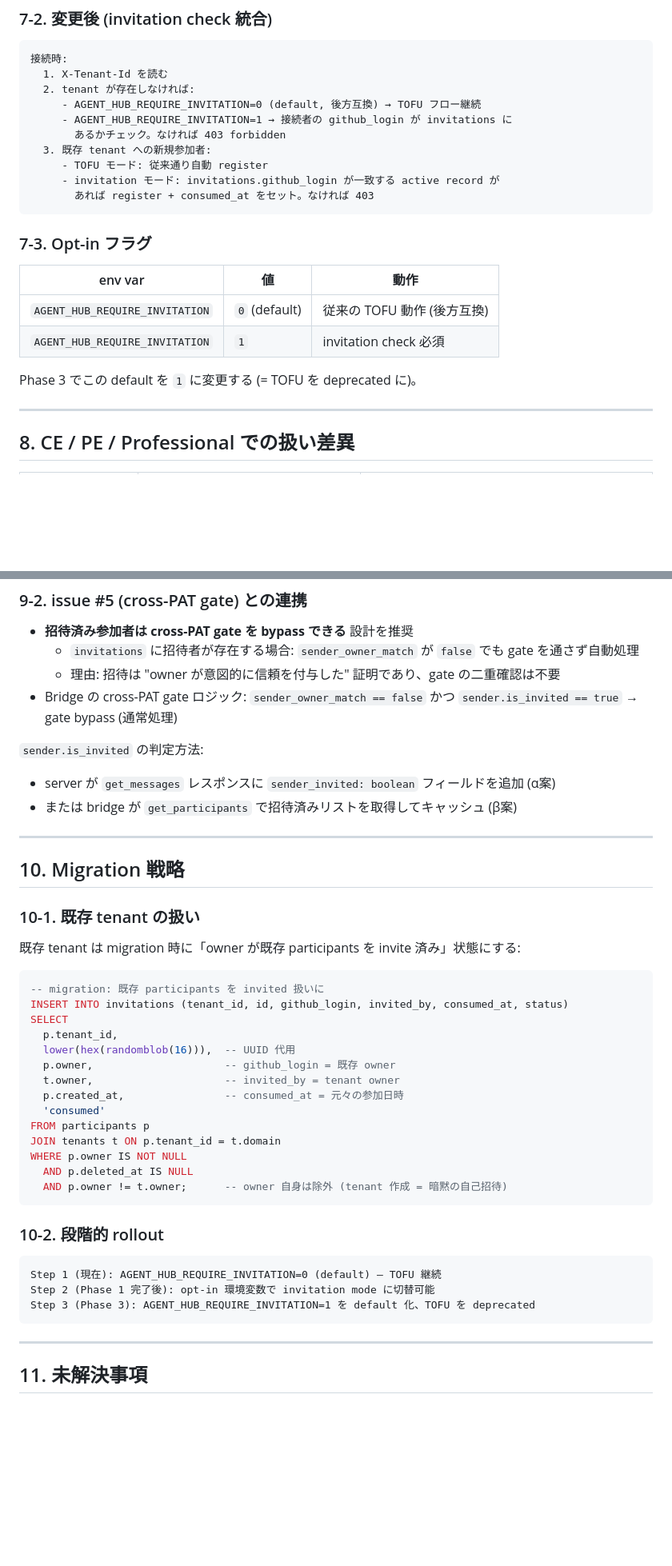
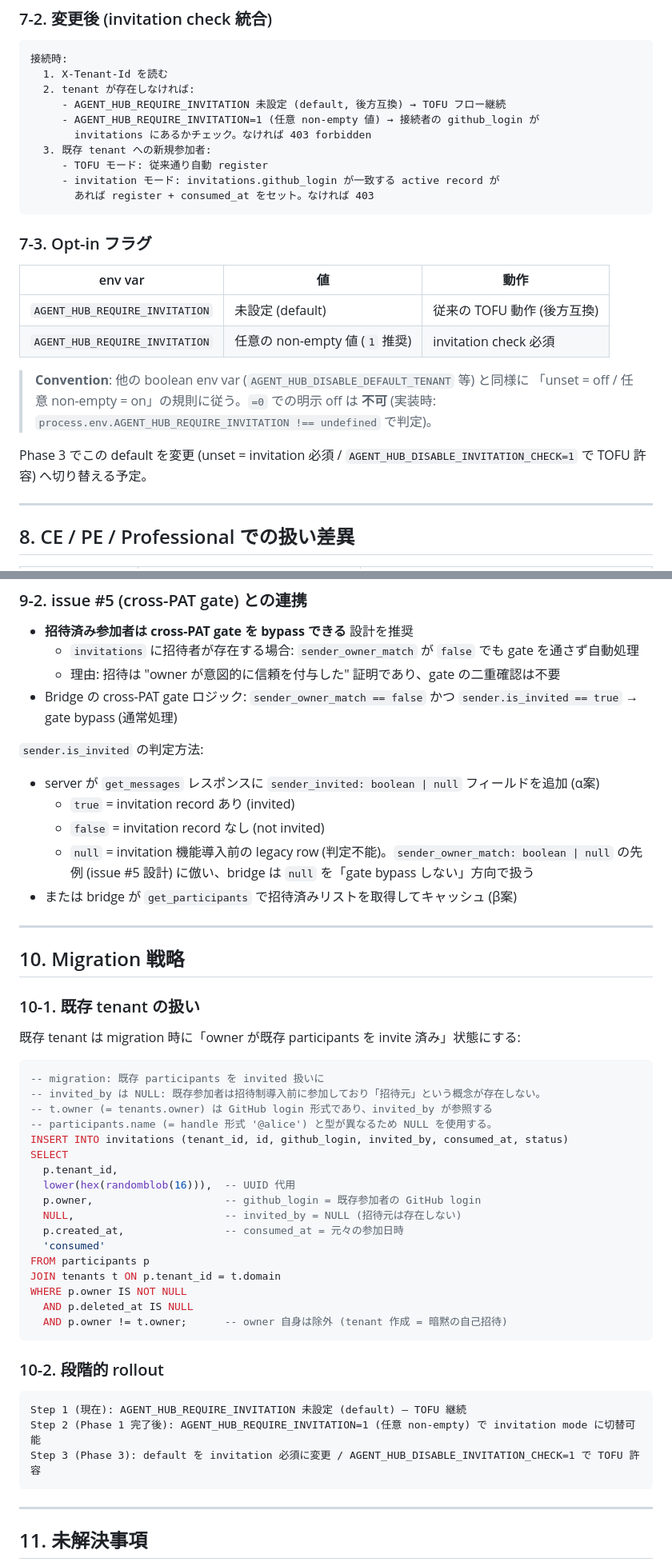
Before and after one commit to kishibashi3/agent-hub, a Markdown page: docs/design-invitation-access.md, 2 parts joined by grey strips. Shown at 80% size. GitHub-like rendering; blank space fills up the shorter version.

Commit message:
docs(invitation): @reviewer Request Changes を apply (PR #148)
Critical #1: invitations.invited_by を NULL 許容に変更
  - 旧: TEXT NOT NULL → 新: TEXT (nullable)
  - Migration SQL の invited_by = t.owner (GitHub login) が
    participants.name (handle 形式) FK を違反する問題を修正
  - backfill では invited_by = NULL (既存参加者に招待元は存在しない)

Minor #1: AGENT_HUB_REQUIRE_INVITATION の binary semantic convention 修正
  - 旧: =0 (off) / =1 (on) → 新: 未設定 (off) / 任意 non-empty (on)
  - Phase 3 の default 化も AGENT_HUB_DISABLE_INVITATION_CHECK 方式に修正

Minor #3: sender_invited の三値論理を明示
  - boolean → boolean | null に変更
  - null = invitation 機能導入前の legacy row と定義
  - bridge は null を「gate bypass しない」方向で扱う旨を追記

Suggestion #1: invite tool 引数設計に mode 必須パラメータを追加
  - disjoint な to vs mode から mode: "handle" | "token" 必須へ統一
  - 引数テーブル追加で JSON Schema を明確化

Co-Authored-By: Claude Sonnet 4.6 <noreply@anthropic.com>

````diff
--- a/docs/design-invitation-access.md
+++ b/docs/design-invitation-access.md
@@ -206,9 +220,9 @@ CREATE INDEX idx_join_requests_status ON join_requests(tenant_id, status);
 接続時:
   1. X-Tenant-Id を読む
   2. tenant が存在しなければ:
-     - AGENT_HUB_REQUIRE_INVITATION=0 (default, 後方互換) → TOFU フロー継続
-     - AGENT_HUB_REQUIRE_INVITATION=1 → 接続者の github_login が invitations に
-       あるかチェック。なければ 403 forbidden
+     - AGENT_HUB_REQUIRE_INVITATION 未設定 (default, 後方互換) → TOFU フロー継続
+     - AGENT_HUB_REQUIRE_INVITATION=1 (任意 non-empty 値) → 接続者の github_login が
+       invitations にあるかチェック。なければ 403 forbidden
   3. 既存 tenant への新規参加者:
      - TOFU モード: 従来通り自動 register
      - invitation モード: invitations.github_login が一致する active record が
@@ -219,10 +233,14 @@ CREATE INDEX idx_join_requests_status ON join_requests(tenant_id, status);
 
 | env var | 値 | 動作 |
 |---|---|---|
-| `AGENT_HUB_REQUIRE_INVITATION` | `0` (default) | 従来の TOFU 動作 (後方互換) |
-| `AGENT_HUB_REQUIRE_INVITATION` | `1` | invitation check 必須 |
+| `AGENT_HUB_REQUIRE_INVITATION` | 未設定 (default) | 従来の TOFU 動作 (後方互換) |
+| `AGENT_HUB_REQUIRE_INVITATION` | 任意の non-empty 値 (`1` 推奨) | invitation check 必須 |
 
-Phase 3 でこの default を `1` に変更する (= TOFU を deprecated に)。
+> **Convention**: 他の boolean env var (`AGENT_HUB_DISABLE_DEFAULT_TENANT` 等) と同様に
+> 「unset = off / 任意 non-empty = on」の規則に従う。`=0` での明示 off は **不可**
+> (実装時: `process.env.AGENT_HUB_REQUIRE_INVITATION !== undefined` で判定)。
+
+Phase 3 でこの default を変更 (unset = invitation 必須 / `AGENT_HUB_DISABLE_INVITATION_CHECK=1` で TOFU 許容) へ切り替える予定。
 
 ---
 
@@ -260,7 +278,11 @@ Phase 3 でこの default を `1` に変更する (= TOFU を deprecated に)。
   `sender.is_invited == true` → gate bypass (通常処理)
 
 `sender.is_invited` の判定方法:
-- server が `get_messages` レスポンスに `sender_invited: boolean` フィールドを追加 (α案)
+- server が `get_messages` レスポンスに `sender_invited: boolean | null` フィールドを追加 (α案)
+  - `true` = invitation record あり (invited)
+  - `false` = invitation record なし (not invited)
+  - `null` = invitation 機能導入前の legacy row (判定不能)。`sender_owner_match: boolean | null`
+    の先例 (issue #5 設計) に倣い、bridge は `null` を「gate bypass しない」方向で扱う
 - または bridge が `get_participants` で招待済みリストを取得してキャッシュ (β案)
 
 ---
@@ -273,12 +295,15 @@ Phase 3 でこの default を `1` に変更する (= TOFU を deprecated に)。
 
 ```sql
 -- migration: 既存 participants を invited 扱いに
+-- invited_by は NULL: 既存参加者は招待制導入前に参加しており「招待元」という概念が存在しない。
+-- t.owner (= tenants.owner) は GitHub login 形式であり、invited_by が参照する
+-- participants.name (= handle 形式 '@alice') と型が異なるため NULL を使用する。
 INSERT INTO invitations (tenant_id, id, github_login, invited_by, consumed_at, status)
 SELECT
   p.tenant_id,
   lower(hex(randomblob(16))),  -- UUID 代用
-  p.owner,                     -- github_login = 既存 owner
-  t.owner,                     -- invited_by = tenant owner
+  p.owner,                     -- github_login = 既存参加者の GitHub login
+  NULL,                        -- invited_by = NULL (招待元は存在しない)
   p.created_at,                -- consumed_at = 元々の参加日時
   'consumed'
 FROM participants p
@@ -291,9 +316,9 @@ WHERE p.owner IS NOT NULL
 ### 10-2. 段階的 rollout
 
 ```
-Step 1 (現在): AGENT_HUB_REQUIRE_INVITATION=0 (default) — TOFU 継続
-Step 2 (Phase 1 完了後): opt-in 環境変数で invitation mode に切替可能
-Step 3 (Phase 3): AGENT_HUB_REQUIRE_INVITATION=1 を default 化、TOFU を deprecated
+Step 1 (現在): AGENT_HUB_REQUIRE_INVITATION 未設定 (default) — TOFU 継続
+Step 2 (Phase 1 完了後): AGENT_HUB_REQUIRE_INVITATION=1 (任意 non-empty) で invitation mode に切替可能
+Step 3 (Phase 3): default を invitation 必須に変更 / AGENT_HUB_DISABLE_INVITATION_CHECK=1 で TOFU 許容
 ```
 
 ---
````
Also changed, not shown: other parts of docs/design-invitation-access.md (+19 -5 lines).
